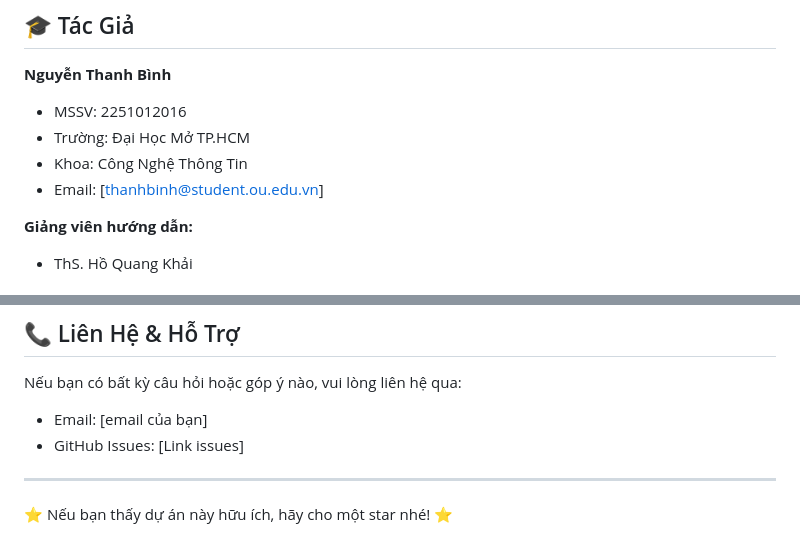
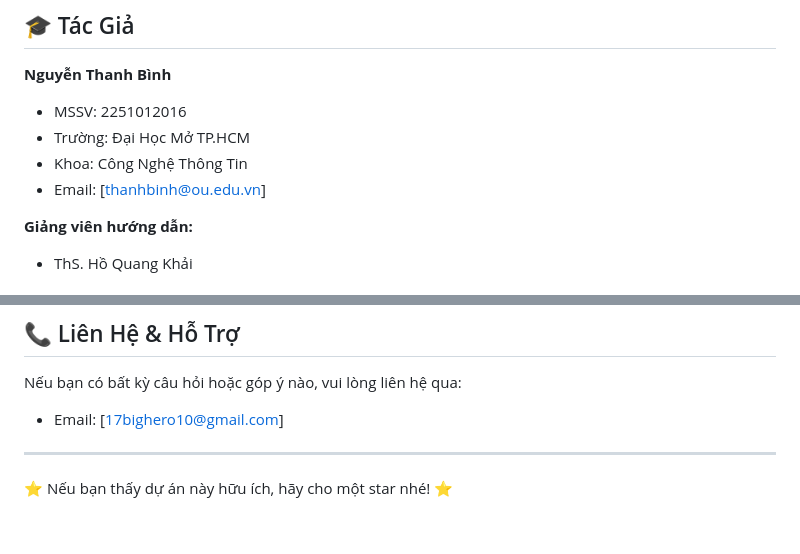
Before and after one commit to ThanhBinh369/Pet_Shop, a Markdown page: README.md, 2 parts joined by grey strips. GitHub-like rendering.

```diff
--- a/README.md
+++ b/README.md
@@ -210,7 +210,7 @@ Truy cập: `http://localhost:5000`
 - MSSV: 2251012016
 - Trường: Đại Học Mở TP.HCM
 - Khoa: Công Nghệ Thông Tin
-- Email: [thanhbinh@student.ou.edu.vn]
+- Email: [thanhbinh@ou.edu.vn]
 
 **Giảng viên hướng dẫn:**
 - ThS. Hồ Quang Khải
@@ -239,8 +239,8 @@ Em xin chân thành cảm ơn:
 ## 📞 Liên Hệ & Hỗ Trợ
 
 Nếu bạn có bất kỳ câu hỏi hoặc góp ý nào, vui lòng liên hệ qua:
-- Email: [email của bạn]
-- GitHub Issues: [Link issues]
+- Email: [17bighero10@gmail.com]
+
 
 ---
 
```
